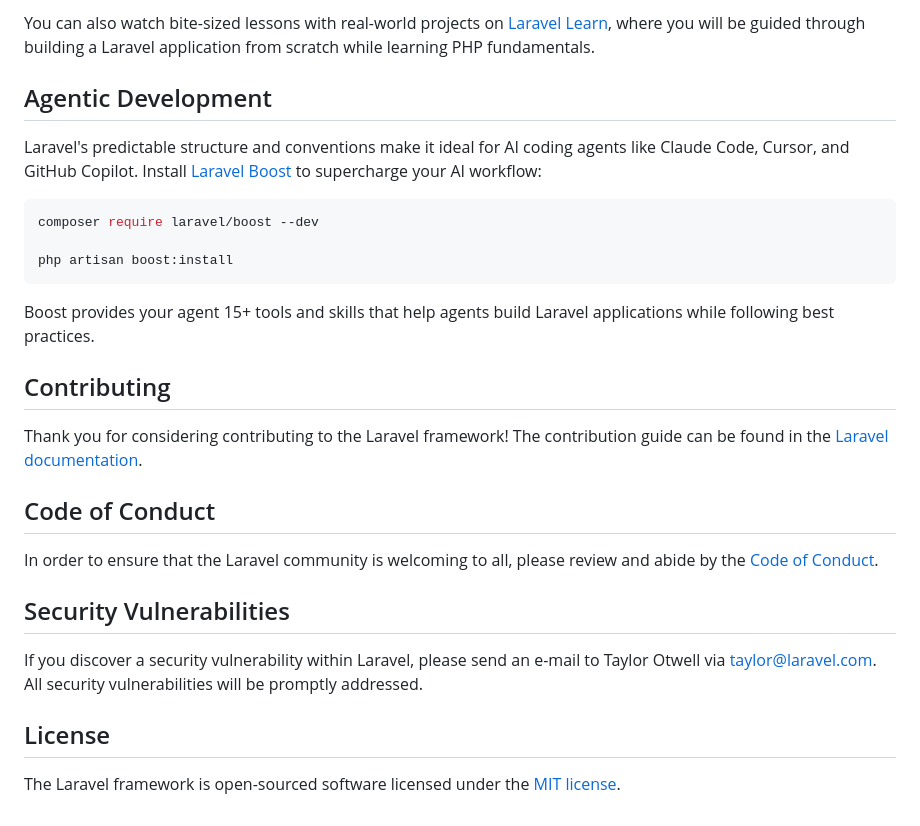
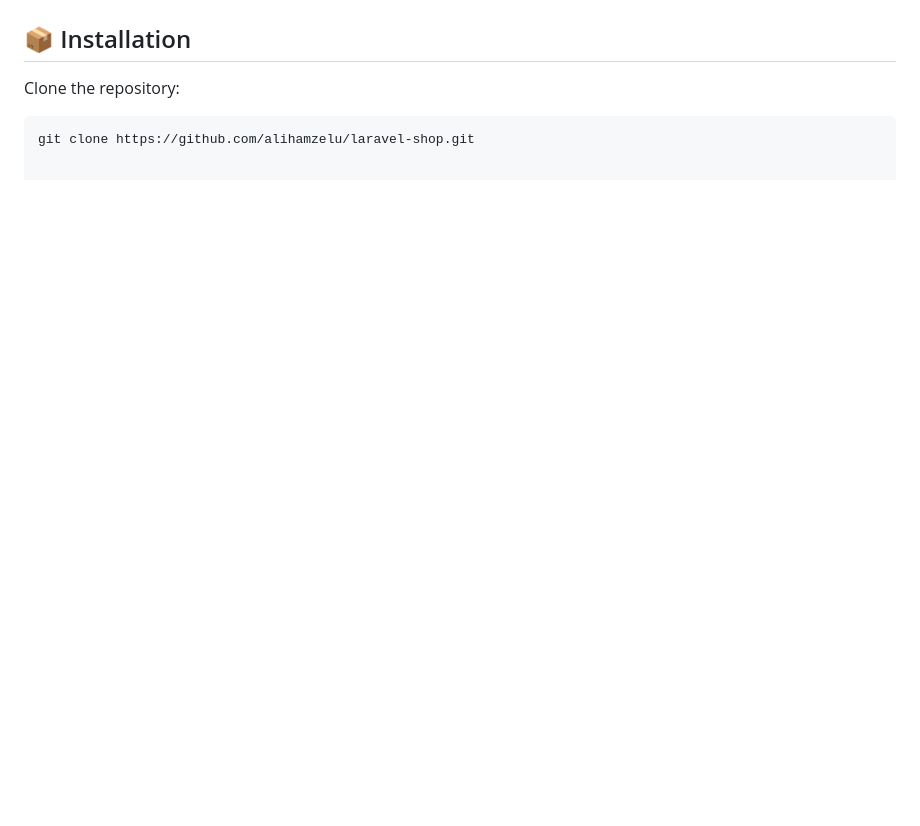
Before and after one commit to alihamzelu/laravel-shop, a Markdown page: README.md, the part around one of its changes. Drawn GitHub-style; blank space fills up the shorter version.

````diff
--- a/README.md
+++ b/README.md
@@ -29,30 +63,9 @@ In addition, [Laracasts](https://laracasts.com) contains thousands of video tuto
 
-You can also watch bite-sized lessons with real-world projects on [Laravel Learn](https://laravel.com/learn), where you will be guided through building a Laravel application from scratch while learning PHP fundamentals.
 
-## Agentic Development
 
-Laravel's predictable structure and conventions make it ideal for AI coding agents like Claude Code, Cursor, and GitHub Copilot. Install [Laravel Boost](https://laravel.com/docs/ai) to supercharge your AI workflow:
+## 📦 Installation
+
+Clone the repository:
 
 ```bash
-composer require laravel/boost --dev
-
-php artisan boost:install
-```
-
-Boost provides your agent 15+ tools and skills that help agents build Laravel applications while following best practices.
-
-## Contributing
-
-Thank you for considering contributing to the Laravel framework! The contribution guide can be found in the [Laravel documentation](https://laravel.com/docs/contributions).
-
-## Code of Conduct
-
-In order to ensure that the Laravel community is welcoming to all, please review and abide by the [Code of Conduct](https://laravel.com/docs/contributions#code-of-conduct).
-
-## Security Vulnerabilities
-
-If you discover a security vulnerability within Laravel, please send an e-mail to Taylor Otwell via [taylor@laravel.com](mailto:taylor@laravel.com). All security vulnerabilities will be promptly addressed.
-
-## License
-
-The Laravel framework is open-sourced software licensed under the [MIT license](https://opensource.org/licenses/MIT).
+git clone https://github.com/alihamzelu/laravel-shop.git
````
Also changed, not shown: other parts of README.md (+54 -20 lines).
